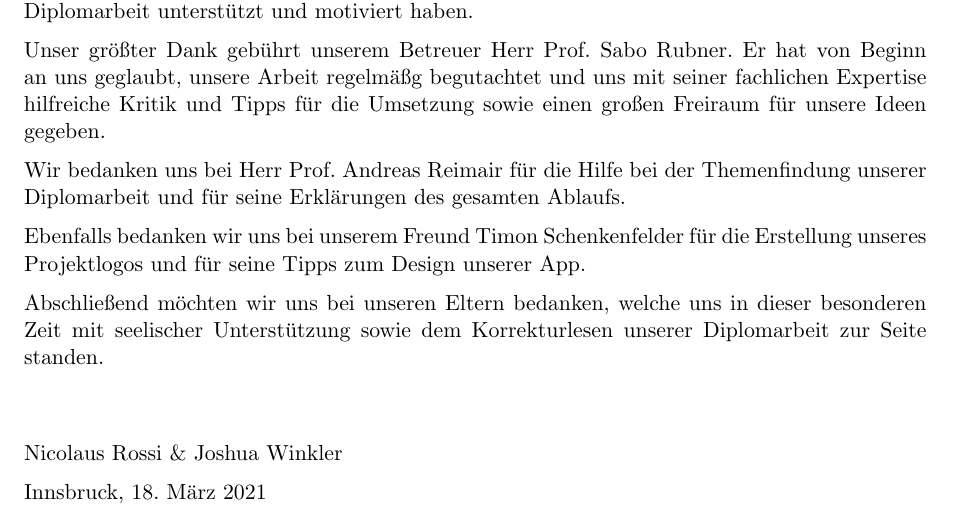
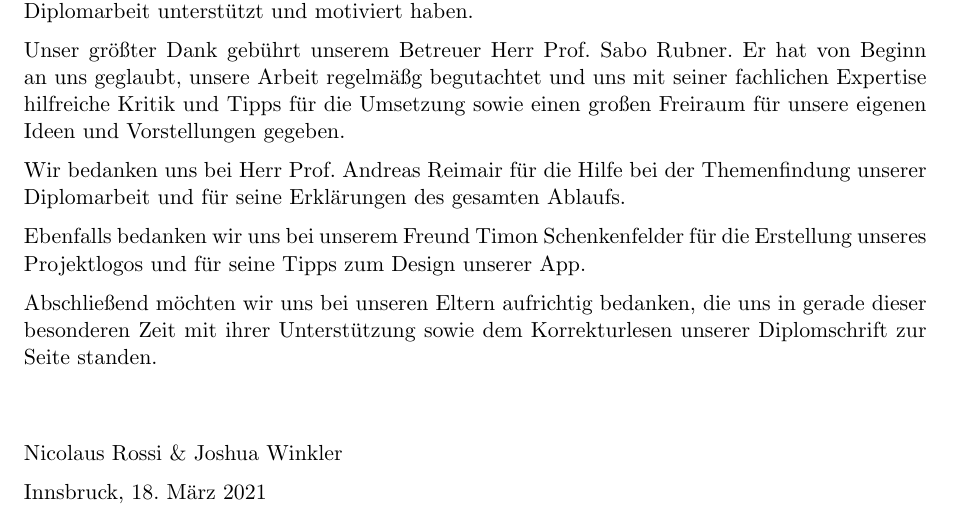
Before and after one commit to htl-anichstrasse/sokka, a LaTeX thesis (docs/main.tex, which reads docs/parts/0-meta/3-danksagung.tex): part of page 4 of 156, cut so that both start at the same text. Compiled offline with pdfLaTeX.

Commit message:
docs: adapted credits

```diff
--- a/docs/parts/0-meta/3-danksagung.tex
+++ b/docs/parts/0-meta/3-danksagung.tex
@@ -2,13 +2,13 @@
 
 An dieser Stelle möchten wir uns bei allen bedanken, die uns während der Ausarbeitung unserer Diplomarbeit unterstützt und motiviert haben.
 
-Unser größter Dank gebührt unserem Betreuer Herr Prof. Sabo Rubner. Er hat von Beginn an uns geglaubt, unsere Arbeit regelmäßg begutachtet und uns mit seiner fachlichen Expertise hilfreiche Kritik und Tipps für die Umsetzung sowie einen großen Freiraum für unsere Ideen gegeben.
+Unser größter Dank gebührt unserem Betreuer Herr Prof. Sabo Rubner. Er hat von Beginn an uns geglaubt, unsere Arbeit regelmäßg begutachtet und uns mit seiner fachlichen Expertise hilfreiche Kritik und Tipps für die Umsetzung sowie einen großen Freiraum für unsere eigenen Ideen und Vorstellungen gegeben.
 
 Wir bedanken uns bei Herr Prof. Andreas Reimair für die Hilfe bei der Themenfindung unserer Diplomarbeit und für seine Erklärungen des gesamten Ablaufs.
 
 Ebenfalls bedanken wir uns bei unserem Freund Timon Schenkenfelder für die Erstellung unseres Projektlogos und für seine Tipps zum Design unserer App.
 
-Abschließend möchten wir uns bei unseren Eltern bedanken, welche uns in dieser besonderen Zeit mit seelischer Unterstützung sowie dem Korrekturlesen unserer Diplomarbeit zur Seite standen.
+Abschließend möchten wir uns bei unseren Eltern aufrichtig bedanken, die uns in gerade dieser besonderen Zeit mit ihrer Unterstützung sowie dem Korrekturlesen unserer Diplomschrift zur Seite standen.
 
 \vspace{1cm}
 
```
